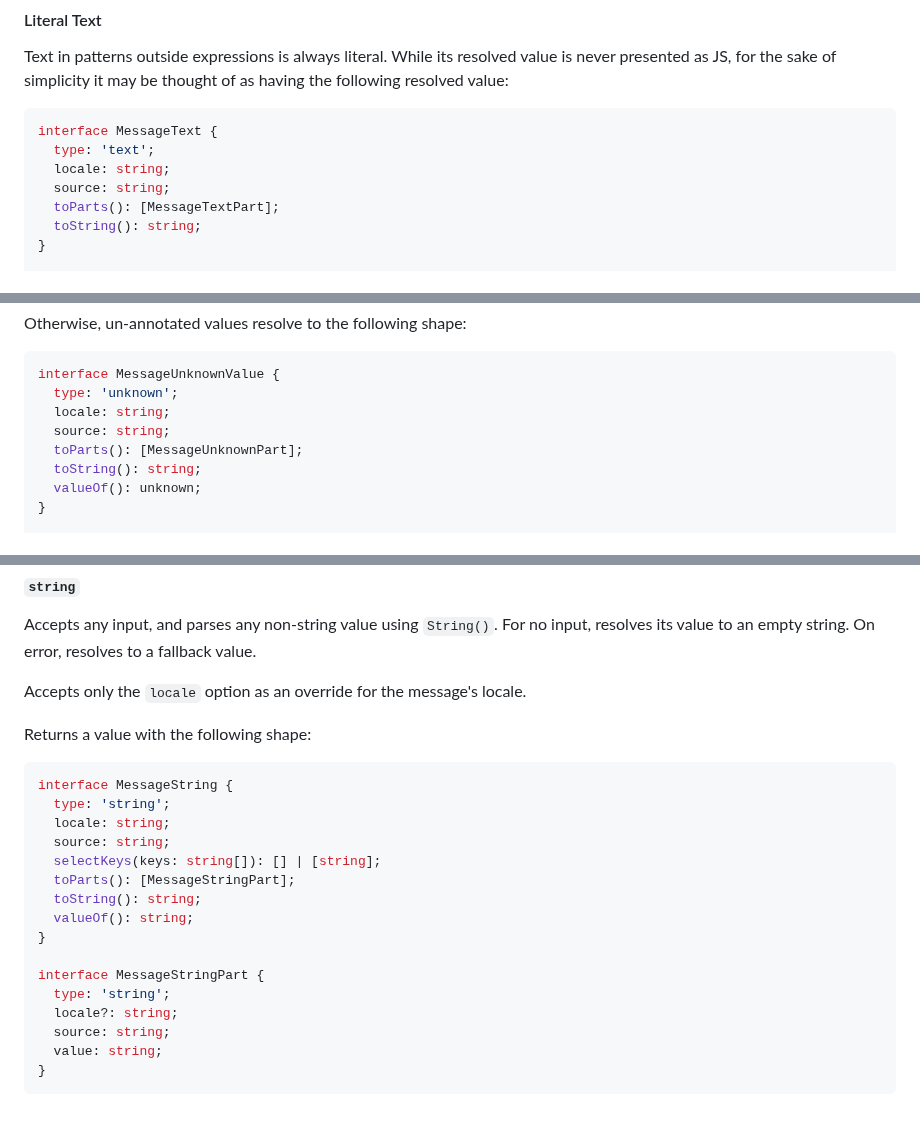
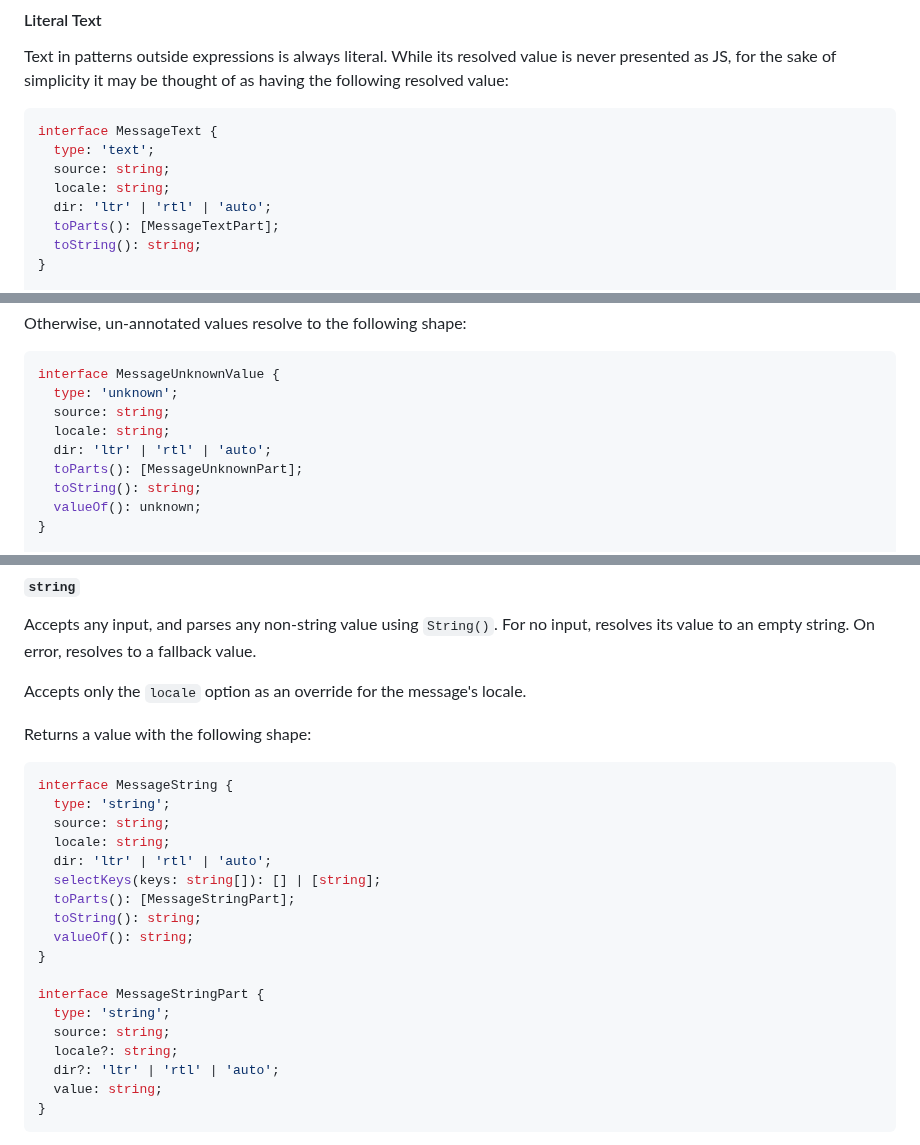
Before and after one commit to tc39/proposal-intl-messageformat, a Markdown page: README.md, 3 parts joined by grey strips. GitHub-like rendering; blank space fills up the shorter version.

````diff
--- a/README.md
+++ b/README.md
@@ -285,8 +340,9 @@ for the sake of simplicity it may be thought of as having the following resolved
 ```ts
 interface MessageText {
   type: 'text';
+  source: string;
   locale: string;
-  source: string;
+  dir: 'ltr' | 'rtl' | 'auto';
   toParts(): [MessageTextPart];
   toString(): string;
 }
@@ -386,8 +442,9 @@ Otherwise, un-annotated values resolve to the following shape:
 ```ts
 interface MessageUnknownValue {
   type: 'unknown';
+  source: string;
   locale: string;
-  source: string;
+  dir: 'ltr' | 'rtl' | 'auto';
   toParts(): [MessageUnknownPart];
   toString(): string;
   valueOf(): unknown;
@@ -495,8 +554,9 @@ Returns a value with the following shape:
 ```ts
 interface MessageString {
   type: 'string';
+  source: string;
   locale: string;
-  source: string;
+  dir: 'ltr' | 'rtl' | 'auto';
   selectKeys(keys: string[]): [] | [string];
   toParts(): [MessageStringPart];
   toString(): string;
@@ -505,8 +565,9 @@ interface MessageString {
 
 interface MessageStringPart {
   type: 'string';
+  source: string;
   locale?: string;
-  source: string;
+  dir?: 'ltr' | 'rtl' | 'auto';
   value: string;
 }
 ```
````
Also changed, not shown: other parts of README.md (+62 -4 lines).
